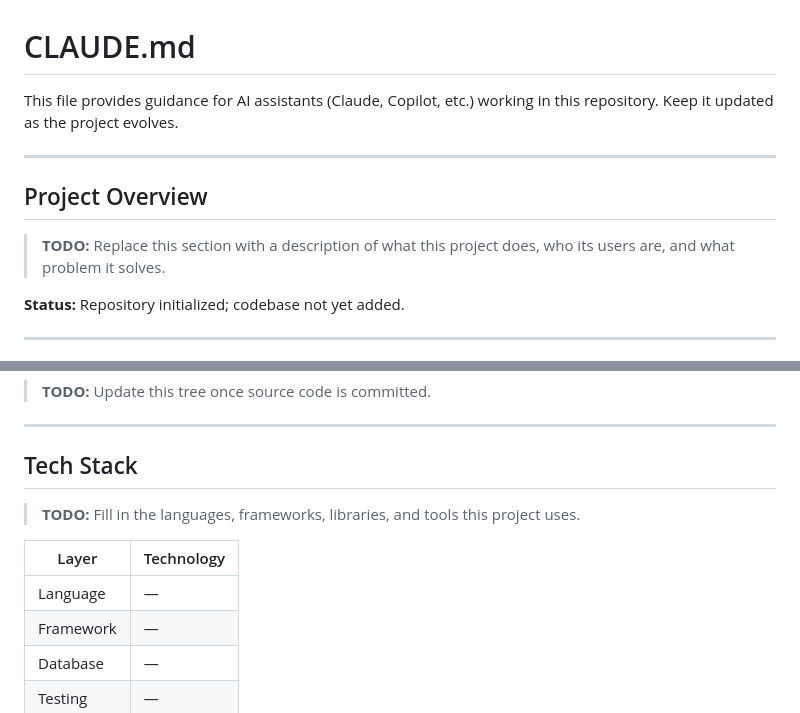
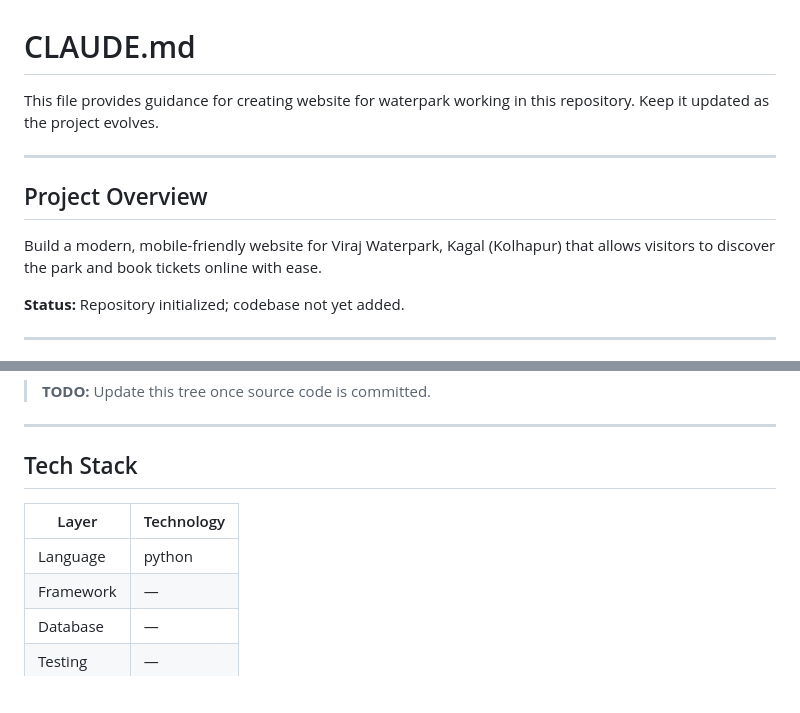
Before and after one commit to tayyab17/project, a Markdown page: CLAUDE.md, 2 parts joined by grey strips. Drawn GitHub-style; blank space fills up the shorter version.

```diff
--- a/CLAUDE.md
+++ b/CLAUDE.md
@@ -1,14 +1,13 @@
 # CLAUDE.md
 
-This file provides guidance for AI assistants (Claude, Copilot, etc.) working in this repository.
+This file provides guidance for creating website for waterpark working in this repository.
 Keep it updated as the project evolves.
 
 ---
 
 ## Project Overview
 
-> **TODO:** Replace this section with a description of what this project does, who its users are,
-> and what problem it solves.
+Build a modern, mobile-friendly website for Viraj Waterpark, Kagal (Kolhapur) that allows visitors to discover the park and book tickets online with ease.
 
 **Status:** Repository initialized; codebase not yet added.
 
@@ -28,11 +27,10 @@ project/
 
 ## Tech Stack
 
-> **TODO:** Fill in the languages, frameworks, libraries, and tools this project uses.
 
 | Layer | Technology |
 |-------|-----------|
-| Language | — |
+| Language | python |
 | Framework | — |
 | Database | — |
 | Testing | — |
```
